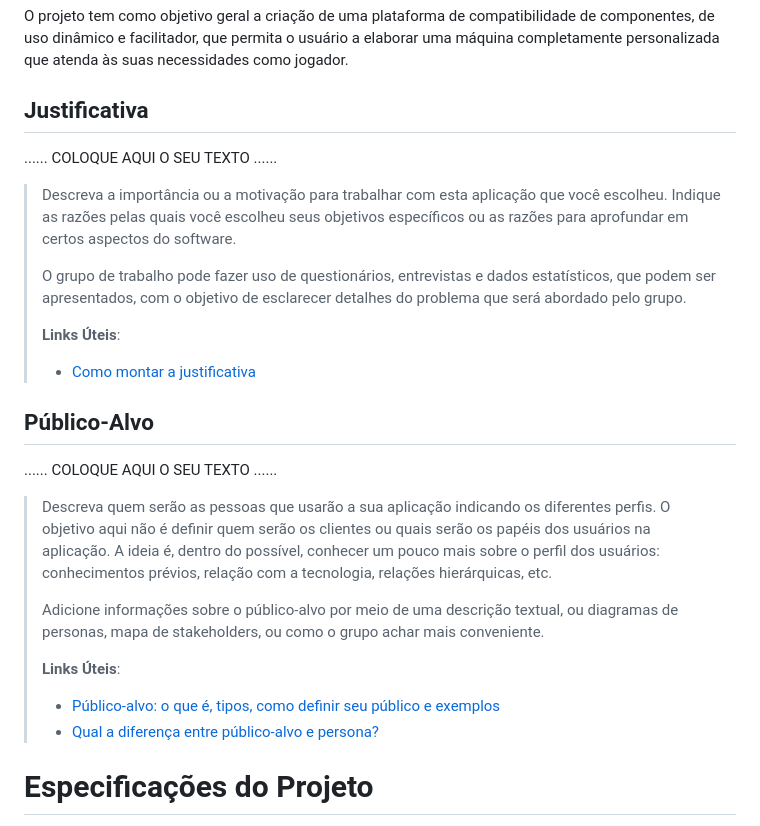
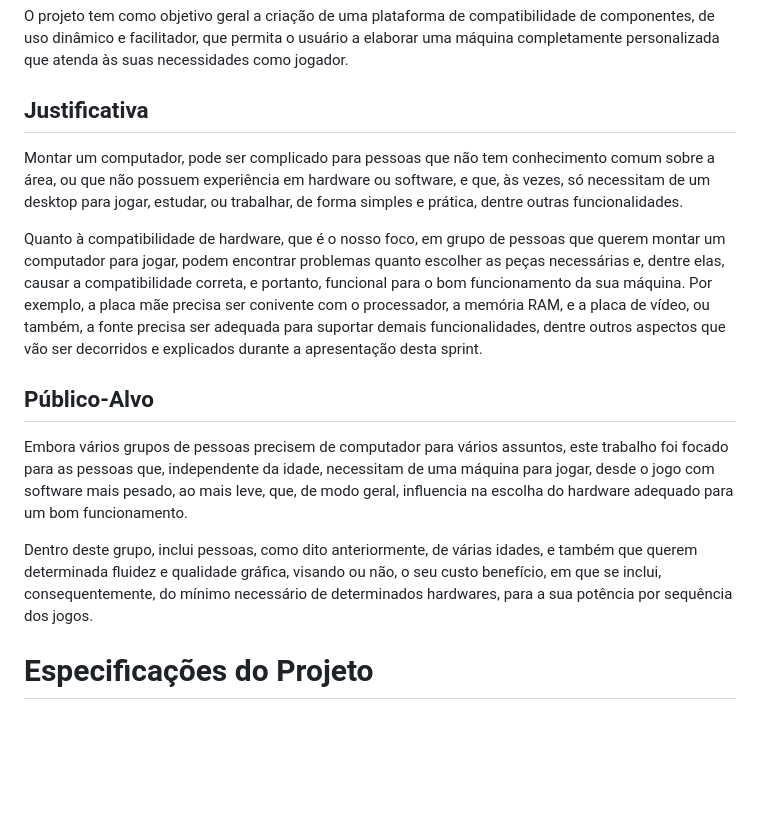
Before and after one commit to ICEI-PUC-Minas-PCO-SI/pco-si-2024-1-tiaw-compatibilidade-de-pecas-para-pc, a Markdown page: docs/02 - relatório técnico/Relatório Técnico.md, the part around the change. Drawn GitHub-style; blank space fills up the shorter version.

Commit message:
Uptade da justificativa e publico alvo

```diff
--- a/docs/02 - relatório técnico/Relatório Técnico.md
+++ b/docs/02 - relatório técnico/Relatório Técnico.md
@@ -76,38 +76,19 @@ O projeto tem como objetivo geral a criação de uma plataforma de compatibilida
 
 ## Justificativa
 
-......  COLOQUE AQUI O SEU TEXTO ......
 
-> Descreva a importância ou a motivação para trabalhar com esta aplicação
-> que você escolheu. Indique as razões pelas quais você escolheu seus
-> objetivos específicos ou as razões para aprofundar em certos aspectos
-> do software.
->
-> O grupo de trabalho pode fazer uso de questionários, entrevistas e
-> dados estatísticos, que podem ser apresentados, com o objetivo de
-> esclarecer detalhes do problema que será abordado pelo grupo.
->
-> **Links Úteis**:
-> - [Como montar a justificativa](https://guiadamonografia.com.br/como-montar-justificativa-do-tcc/)
+Montar um computador, pode ser complicado para pessoas que não tem conhecimento comum sobre a área, ou que não possuem experiência em hardware ou software, e que, às vezes, só necessitam de um desktop para jogar, estudar, ou trabalhar, de forma simples e prática, dentre outras funcionalidades.
+
+Quanto à compatibilidade de hardware, que é o nosso foco, em grupo de pessoas que querem montar um computador para jogar, podem encontrar problemas quanto escolher as peças necessárias e, dentre elas, causar a compatibilidade correta, e portanto, funcional para o bom funcionamento da sua máquina. Por exemplo, a placa mãe precisa ser conivente com o processador, a memória RAM, e a placa de vídeo, ou também, a fonte precisa ser adequada para suportar demais funcionalidades, dentre outros aspectos que vão ser decorridos e explicados durante a apresentação desta sprint.
+
+
 
 ## Público-Alvo
 
-......  COLOQUE AQUI O SEU TEXTO ......
+Embora vários grupos de pessoas precisem de computador para vários assuntos, este trabalho foi focado para as pessoas que, independente da idade, necessitam de uma máquina para jogar, desde o jogo com software mais pesado, ao mais leve, que, de modo geral, influencia na escolha do hardware adequado para um bom funcionamento.
 
-> Descreva quem serão as pessoas que usarão a sua aplicação indicando os
-> diferentes perfis. O objetivo aqui não é definir quem serão os
-> clientes ou quais serão os papéis dos usuários na aplicação. A ideia
-> é, dentro do possível, conhecer um pouco mais sobre o perfil dos
-> usuários: conhecimentos prévios, relação com a tecnologia, relações
-> hierárquicas, etc.
->
-> Adicione informações sobre o público-alvo por meio de uma descrição
-> textual, ou diagramas de personas, mapa de stakeholders, ou como o
-> grupo achar mais conveniente.
->
-> **Links Úteis**:
-> - [Público-alvo: o que é, tipos, como definir seu público e exemplos](https://klickpages.com.br/blog/publico-alvo-o-que-e/)
-> - [Qual a diferença entre público-alvo e persona?](https://rockcontent.com/blog/diferenca-publico-alvo-e-persona/)
+Dentro deste grupo, inclui pessoas, como dito anteriormente, de várias idades, e também que querem determinada fluidez e qualidade gráfica, visando ou não, o seu custo benefício, em que se inclui, consequentemente, do mínimo necessário de determinados hardwares, para a sua potência por sequência dos jogos.
+
 
 # Especificações do Projeto
 
```
